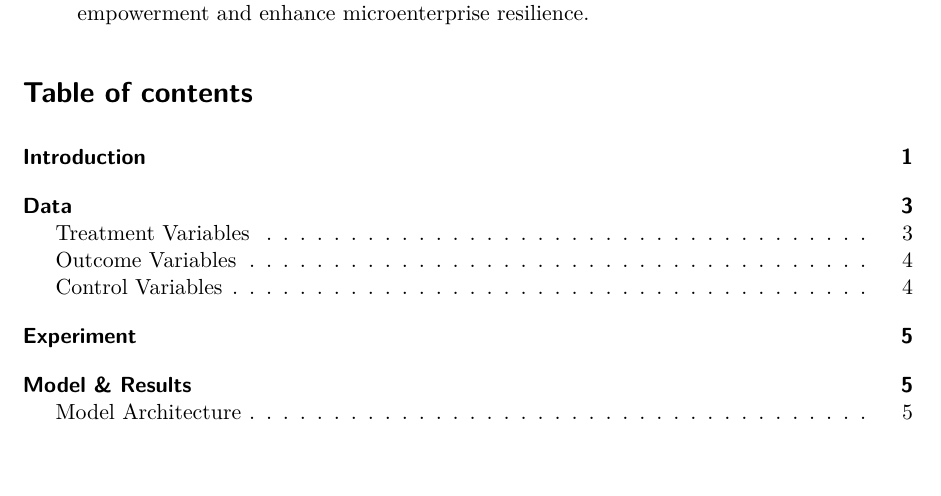
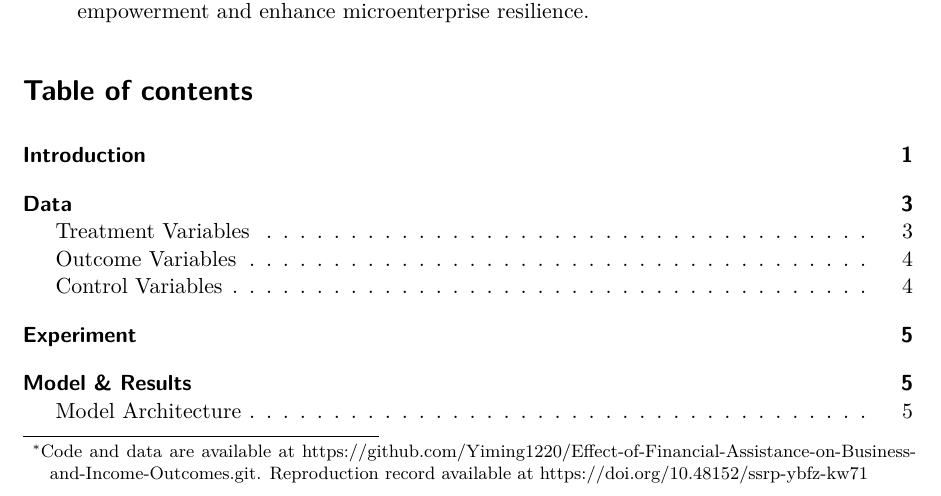
Before and after one commit to Yiming1220/Effect-of-Different-Forms-of-Capital-Assistance-on-the-Performance-of-Microenterprises, a Quarto document (paper/paper.qmd): part of page 1 of 15, cut so that both start at the same text, the shorter picture padded with empty space. The pictures show the output file paper/paper.pdf that the author committed with the source.

Commit message:
update github link and ssrp

```diff
--- a/paper/paper.qmd
+++ b/paper/paper.qmd
@@ -8,6 +8,7 @@ format: pdf
 bibliography: references.bib
 toc: true
 toc-depth: 3
+thanks: "Code and data are available at https://github.com/Yiming1220/Effect-of-Financial-Assistance-on-Business-and-Income-Outcomes.git. Reproduction record available at https://doi.org/10.48152/ssrp-ybfz-kw71"
 ---
 # Introduction
 
```
Also changed, not shown: paper/paper.pdf.
